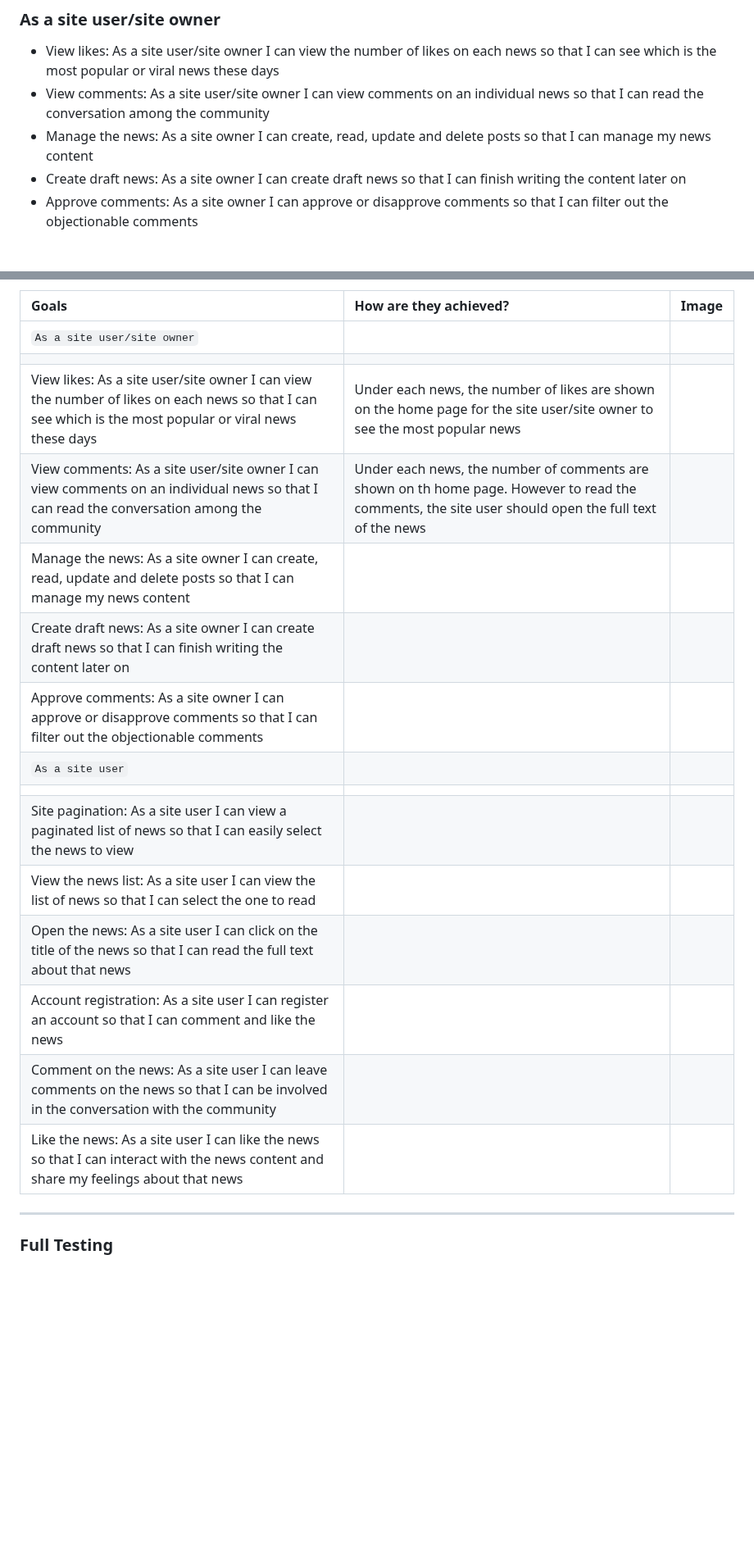
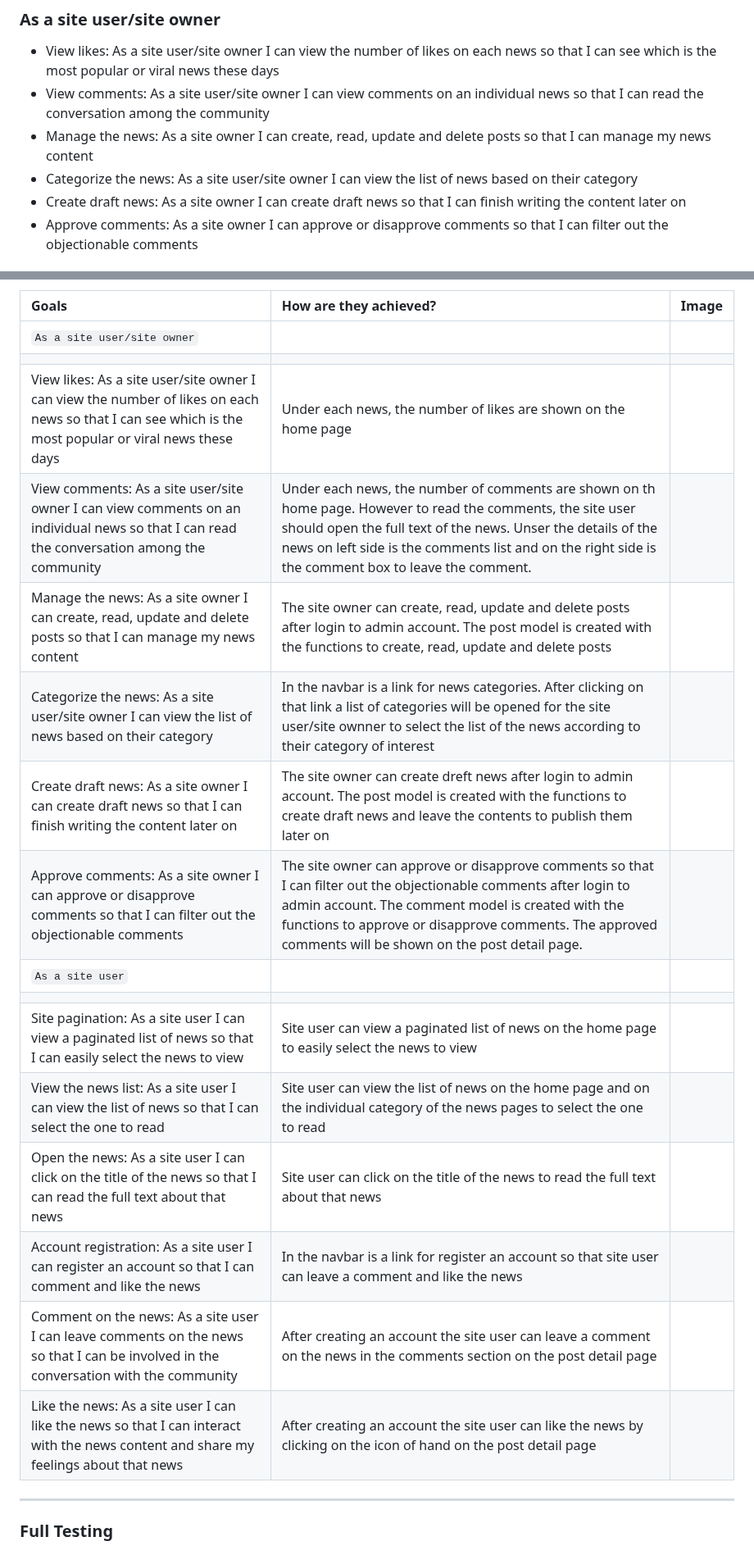
Before and after one commit to HumaIlyas/DjangoNews, a Markdown page: README.md, 2 parts joined by grey strips. Shown at 82% size. Drawn GitHub-style; blank space fills up the shorter version.

Commit message:
Update news stories

```diff
--- a/README.md
+++ b/README.md
@@ -67,6 +67,7 @@ The main goals of the website user are
 * View likes: As a site user/site owner I can view the number of likes on each news so that I can see which is the most popular or viral news these days
 * View comments: As a site user/site owner I can view comments on an individual news so that I can read the conversation among the community
 * Manage the news: As a site owner I can create, read, update and delete posts so that I can manage my news content
+* Categorize the news: As a site user/site owner I can view the list of news based on their category
 * Create draft news: As a site owner I can create draft news so that I can finish writing the content later on
 * Approve comments: As a site owner I can approve or disapprove comments so that I can filter out the objectionable comments
 
@@ -294,19 +303,20 @@ The automated testing includes all the testing that is carried out by a program.
 | :--- | :--- | :--- |
 | `As a site user/site owner` |
 |  |  |  |
-| View likes: As a site user/site owner I can view the number of likes on each news so that I can see which is the most popular or viral news these days | Under each news, the number of likes are shown on the home page for the site user/site owner  to see the most popular news |  |
-| View comments: As a site user/site owner I can view comments on an individual news so that I can read the conversation among the community | Under each news, the number of comments are shown on th home page. However to read the comments, the site user should open the full text of the news |  |
-| Manage the news: As a site owner I can create, read, update and delete posts so that I can manage my news content |  |  |
-| Create draft news: As a site owner I can create draft news so that I can finish writing the content later on |  |  |
-| Approve comments: As a site owner I can approve or disapprove comments so that I can filter out the objectionable comments |  |  |
+| View likes: As a site user/site owner I can view the number of likes on each news so that I can see which is the most popular or viral news these days | Under each news, the number of likes are shown on the home page |  |
+| View comments: As a site user/site owner I can view comments on an individual news so that I can read the conversation among the community | Under each news, the number of comments are shown on th home page. However to read the comments, the site user should open the full text of the news. Unser the details of the news on left side is the comments list and on the right side is the comment box to leave the comment. |  |
+| Manage the news: As a site owner I can create, read, update and delete posts so that I can manage my news content | The site owner can create, read, update and delete posts after login to admin account. The post model is created with the functions to create, read, update and delete posts |  |
+| Categorize the news: As a site user/site owner I can view the list of news based on their category | In the navbar is a link for news categories. After clicking on that link a list of categories will be opened for the site user/site ownner to select the list of the news according to their category of interest |  |
+| Create draft news: As a site owner I can create draft news so that I can finish writing the content later on | The site owner can create dreft news after login to admin account. The post model is created with the functions to create draft news and leave the contents to publish them later on |  |
+| Approve comments: As a site owner I can approve or disapprove comments so that I can filter out the objectionable comments | The site owner can approve or disapprove comments so that I can filter out the objectionable comments after login to admin account. The comment model is created with the functions to approve or disapprove comments. The approved comments will be shown on the post detail page. |  |
 | `As a site user` |  |  |
 |  |  |  |
-| Site pagination: As a site user I can view a paginated list of news so that I can easily select the news to view |  |  |
-| View the news list: As a site user I can view the list of news so that I can select the one to read |  |  |
-| Open the news: As a site user I can click on the title of the news so that I can read the full text about that news |  |  |
-| Account registration: As a site user I can register an account so that I can comment and like the news |  |  |
-| Comment on the news: As a site user I can leave comments on the news so that I can be involved in the conversation with the community |  |  |
-| Like the news: As a site user I can like the news so that I can interact with the news content and share my feelings about that news |  |  |
+| Site pagination: As a site user I can view a paginated list of news so that I can easily select the news to view | Site user can view a paginated list of news on the home page to easily select the news to view |  |
+| View the news list: As a site user I can view the list of news so that I can select the one to read | Site user can view the list of news on the home page and on the individual category of the news pages to select the one to read |  |
+| Open the news: As a site user I can click on the title of the news so that I can read the full text about that news | Site user can click on the title of the news to read the full text about that news  |  |
+| Account registration: As a site user I can register an account so that I can comment and like the news | In the navbar is a link for register an account so that site user can leave a comment and like the news |  |
+| Comment on the news: As a site user I can leave comments on the news so that I can be involved in the conversation with the community | After creating an account the site user can leave a comment on the news in the comments section on the post detail page |  |
+| Like the news: As a site user I can like the news so that I can interact with the news content and share my feelings about that news | After creating an account the site user can like the news by clicking on the icon of hand on the post detail page |  |
 
 - - -
 
```
Also changed, not shown: other parts of README.md (+8 -0 lines).
